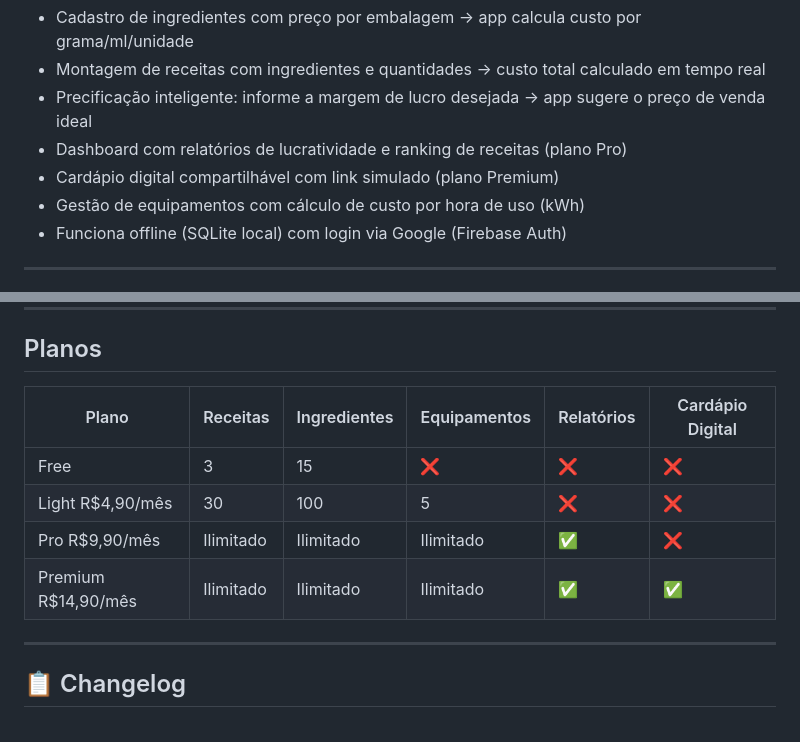
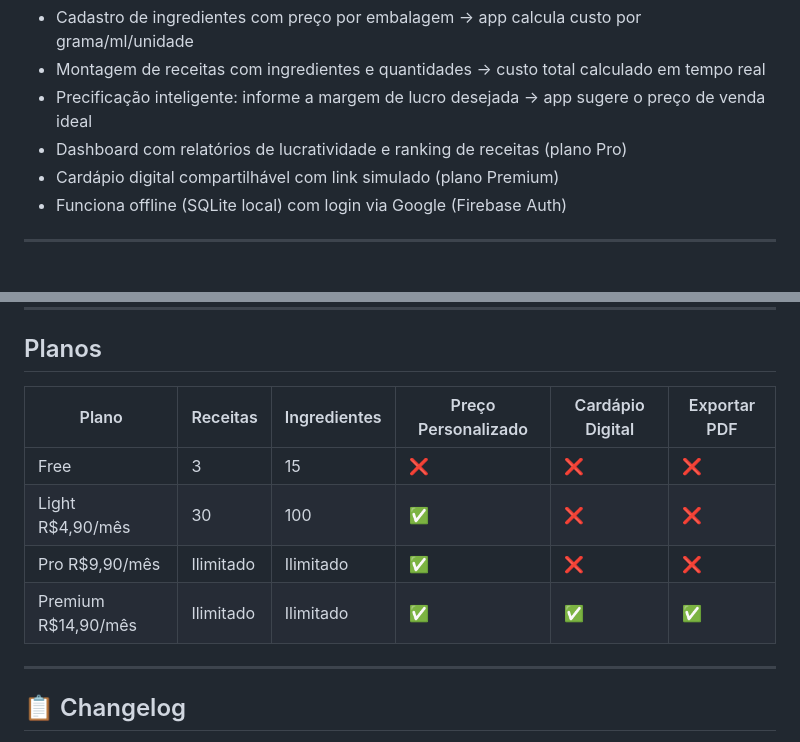
Before and after one commit to WellingtonPereiraLuiz/CustoDoce, a Markdown page: README.md, 2 parts joined by grey strips. Drawn GitHub-style.

Commit message:
docs: remove non-existent equipment feature from README, sync plans table with code

```diff
--- a/README.md
+++ b/README.md
@@ -30,7 +30,6 @@ O **CustoDoce** é um app multiplataforma (Android + Web) que resolve a precific
 - Precificação inteligente: informe a margem de lucro desejada → app sugere o preço de venda ideal
 - Dashboard com relatórios de lucratividade e ranking de receitas (plano Pro)
 - Cardápio digital compartilhável com link simulado (plano Premium)
-- Gestão de equipamentos com cálculo de custo por hora de uso (kWh)
 - Funciona offline (SQLite local) com login via Google (Firebase Auth)
 
 ---
@@ -178,12 +177,12 @@ lib/
 
 ## Planos
 
-| Plano | Receitas | Ingredientes | Equipamentos | Relatórios | Cardápio Digital |
-|-------|----------|--------------|--------------|------------|-----------------|
+| Plano | Receitas | Ingredientes | Preço Personalizado | Cardápio Digital | Exportar PDF |
+|-------|----------|--------------|---------------------|------------------|--------------|
 | Free | 3 | 15 | ❌ | ❌ | ❌ |
-| Light R$4,90/mês | 30 | 100 | 5 | ❌ | ❌ |
-| Pro R$9,90/mês | Ilimitado | Ilimitado | Ilimitado | ✅ | ❌ |
-| Premium R$14,90/mês | Ilimitado | Ilimitado | Ilimitado | ✅ | ✅ |
+| Light R$4,90/mês | 30 | 100 | ✅ | ❌ | ❌ |
+| Pro R$9,90/mês | Ilimitado | Ilimitado | ✅ | ❌ | ❌ |
+| Premium R$14,90/mês | Ilimitado | Ilimitado | ✅ | ✅ | ✅ |
 
 ---
 
```
